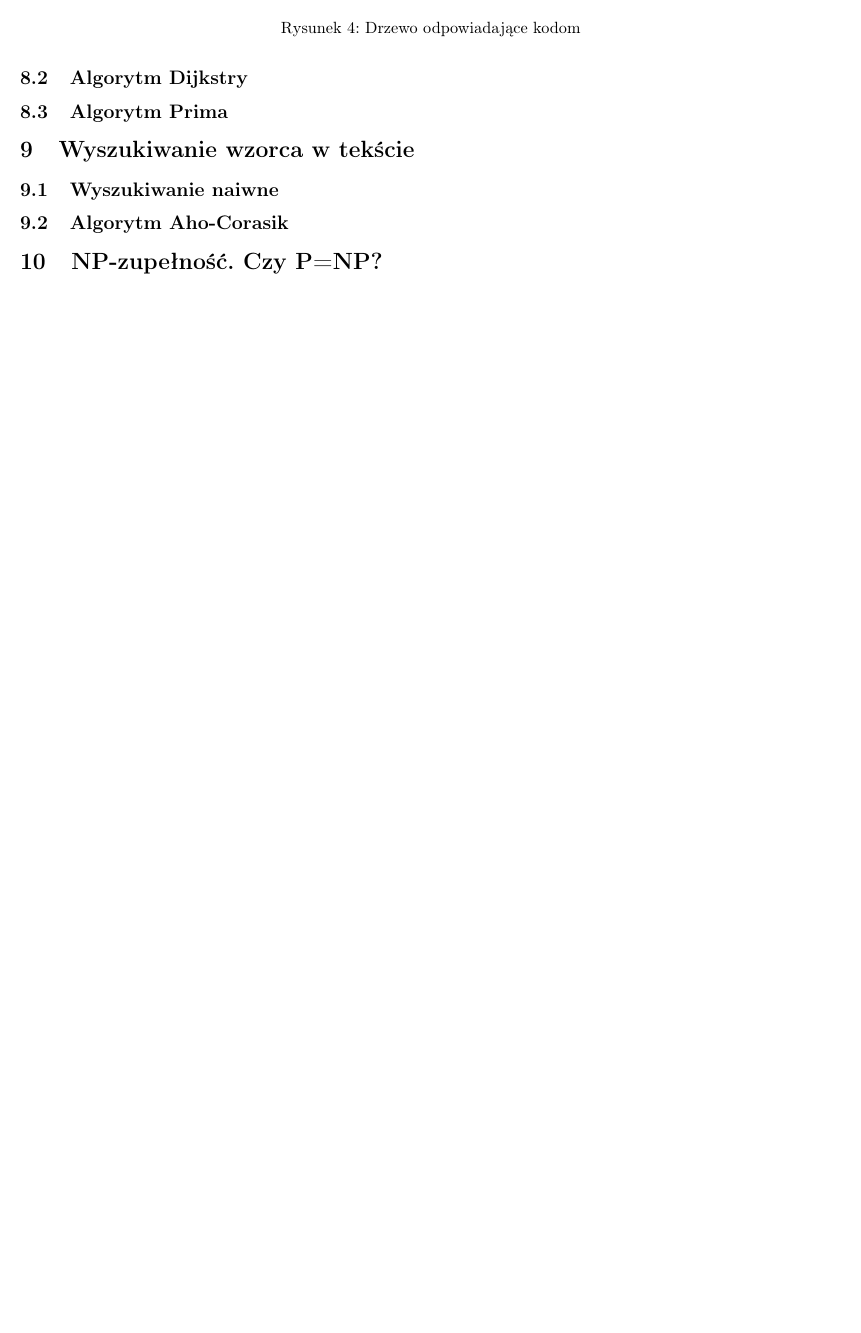
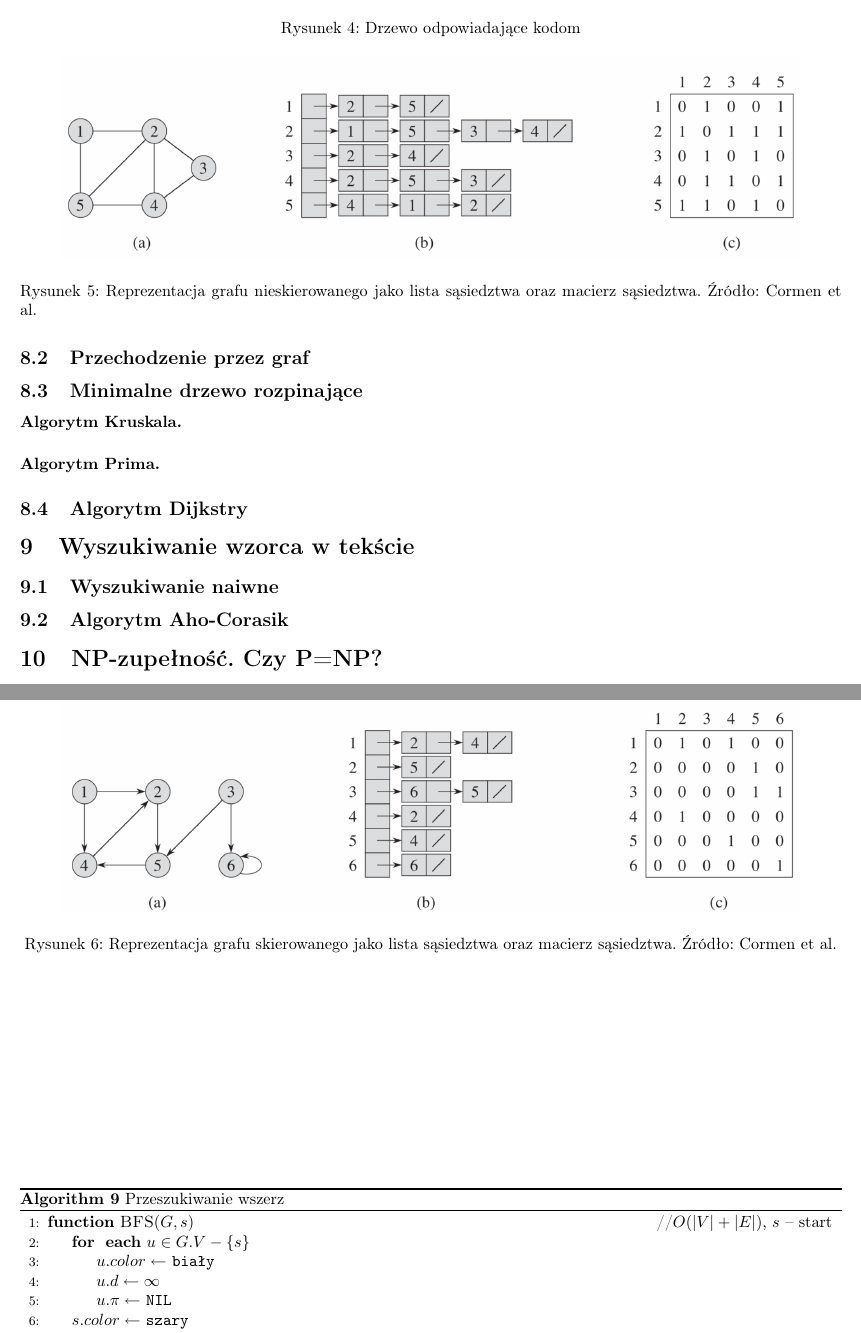
Before and after one commit to DominikFilipiak/LAB-AlgorytmyIStrukturyDanych, a LaTeX document (asd_notes.tex): part of page 19 of 19 before the commit and two parts of pages 19 and 20 of 25 after it, the two joined at a grey line, cut so that both start at the same text, the shorter picture padded with empty space. Compiled offline with pdfLaTeX.

Commit message:
graph theory 101

```diff
--- a/asd_notes.tex
+++ b/asd_notes.tex
@@ -33,7 +33,7 @@
 
 
 
-\title{Algorytmy i struktury danych -- notatki do kursu}
+\title{Algorytmy i struktury danych (15h) -- notatki do kursu}
 \author{mgr. inż Dominik Filipiak}
 \date{Rok akademicki 2019/2020}
 
@@ -1233,0 +1238,31 @@ Graf $G$ definiujemy jako $G=(V, E)$, gdzie $V$ to zbiór krawędzi, a $E$ -- zb
+\paragraph{Macierz sąsiedztwa.}
+Wymaga $\Theta(|V|^2)$
+
+\begin{figure}[htpb]
+	\centering
+	\includegraphics[width=.9\textwidth]{figures/graphs}
+	\caption{Reprezentacja grafu nieskierowanego jako lista sąsiedztwa oraz macierz sąsiedztwa. Źródło: Cormen et al.}
+\end{figure}
+
+\begin{figure}[htpb]
+	\centering
+	\includegraphics[width=.9\textwidth]{figures/graphs_directed}
+	\caption{Reprezentacja grafu skierowanego jako lista sąsiedztwa oraz macierz sąsiedztwa. Źródło: Cormen et al.}
+\end{figure}
+
+
+\subsection{Przechodzenie przez graf}
+
+\begin{algorithm}
+    \caption{Przeszukiwanie wszerz}
+    \label{alg:bfs}
+    \begin{algorithmic}[1] % The number tells where the line numbering should start
+        \Function{BFS}{$G, s$} \algcost{}{//$O(|V|+|E|)$,  $s$ -- start}
+        		\For{ \textbf{each} $u \in G.V - \{s\}$}
+            		\State $u.color \gets$ \texttt{biały}
+            		\State $u.d \gets \infty$
+            		\State $u.\pi \gets$ \texttt{NIL}
+            	\EndFor
+            	\State $s.color \gets$ \texttt{szary}
+            	\State $s.d \gets 0$
+            	\State $s.\pi \gets$ \texttt{NIL}
@@ -1233,0 +1298,3 @@ Graf $G$ definiujemy jako $G=(V, E)$, gdzie $V$ to zbiór krawędzi, a $E$ -- zb
+\end{figure}
+
+\subsection{Minimalne drzewo rozpinające}
@@ -1233,0 +1312,3 @@ Graf $G$ definiujemy jako $G=(V, E)$, gdzie $V$ to zbiór krawędzi, a $E$ -- zb
+\end{figure}
+
+\paragraph{Algorytm Prima.}
@@ -1234,6 +1319,6 @@ Graf $G$ definiujemy jako $G=(V, E)$, gdzie $V$ to zbiór krawędzi, a $E$ -- zb
+\end{figure}
 
 \subsection{Algorytm Dijkstry}
-\subsection{Algorytm Prima}
 
 \section{Wyszukiwanie wzorca w tekście}
 
```
Also changed, not shown: figures/bfs.png (added), figures/dfs.png (added), figures/graphs.png (added), figures/graphs_directed.png (added), figures/kruskal1.png (added), figures/kruskal2.png (added), figures/prim.png (added), asd_notes.tex (50 more changed lines).
